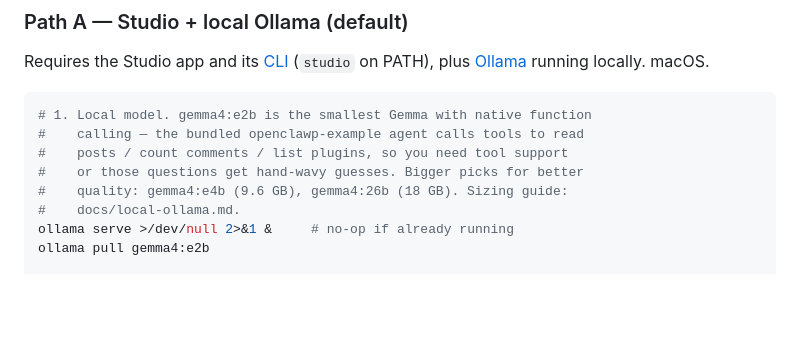
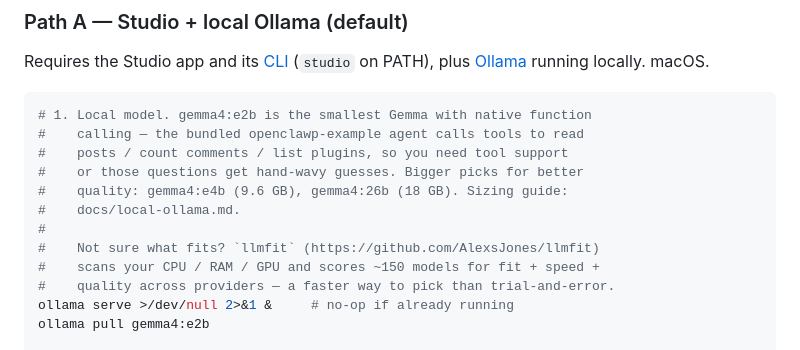
Before and after one commit to lezama/openclawp, a Markdown page: README.md, the part around the change. Drawn GitHub-style; blank space fills up the shorter version.

Commit message:
README: hat-tip llmfit for picking a local model that actually fits (#18)
Give people a faster way to size a local model than scrolling through the
sizing guide and guessing. llmfit (AlexsJones/llmfit) scans CPU / RAM /
GPU and scores ~150 models from 30 providers across fit, speed, and
quality dimensions — drop the link in the Quick Start where the model
pull happens so it's discoverable right when the question would come up.

```diff
--- a/README.md
+++ b/README.md
@@ -46,6 +46,10 @@ Requires the Studio app and its [CLI](https://developer.wordpress.com/studio/cli
 #    or those questions get hand-wavy guesses. Bigger picks for better
 #    quality: gemma4:e4b (9.6 GB), gemma4:26b (18 GB). Sizing guide:
 #    docs/local-ollama.md.
+#
+#    Not sure what fits? `llmfit` (https://github.com/AlexsJones/llmfit)
+#    scans your CPU / RAM / GPU and scores ~150 models for fit + speed +
+#    quality across providers — a faster way to pick than trial-and-error.
 ollama serve >/dev/null 2>&1 &     # no-op if already running
 ollama pull gemma4:e2b
 
```
